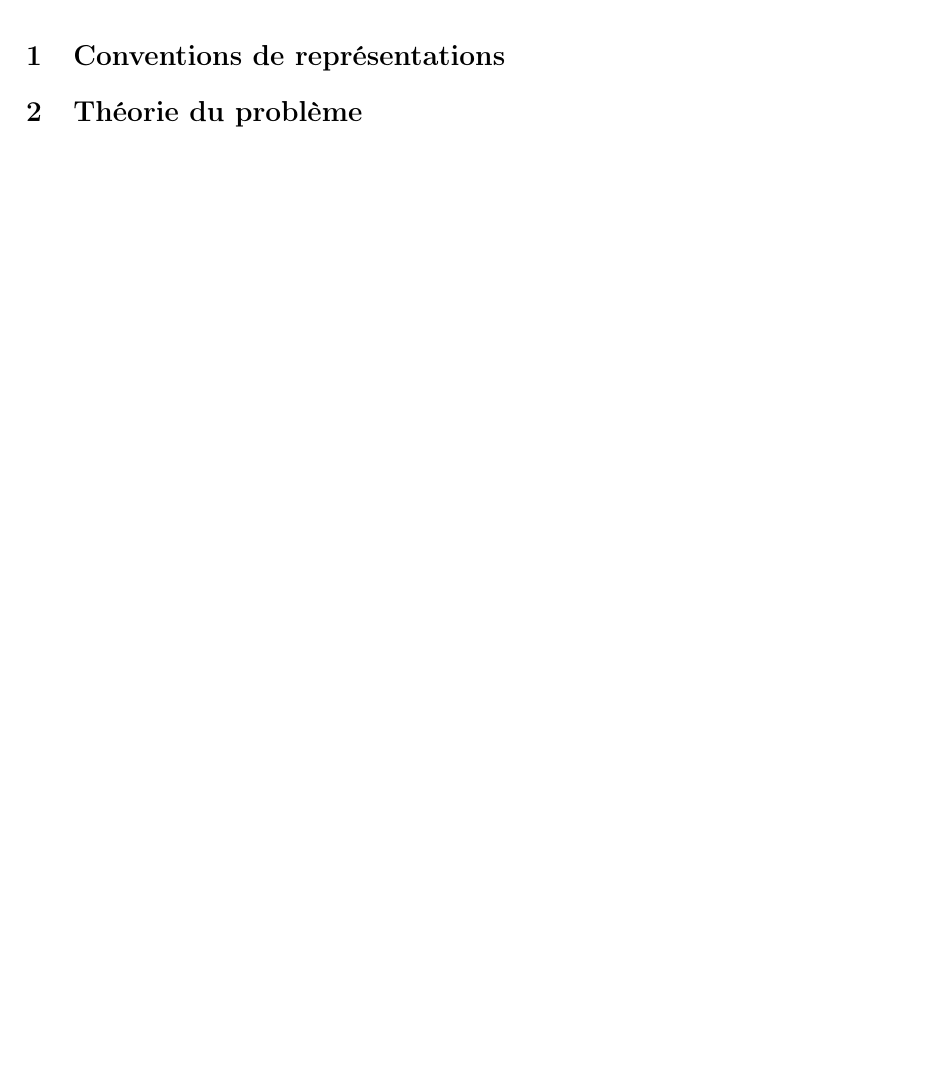
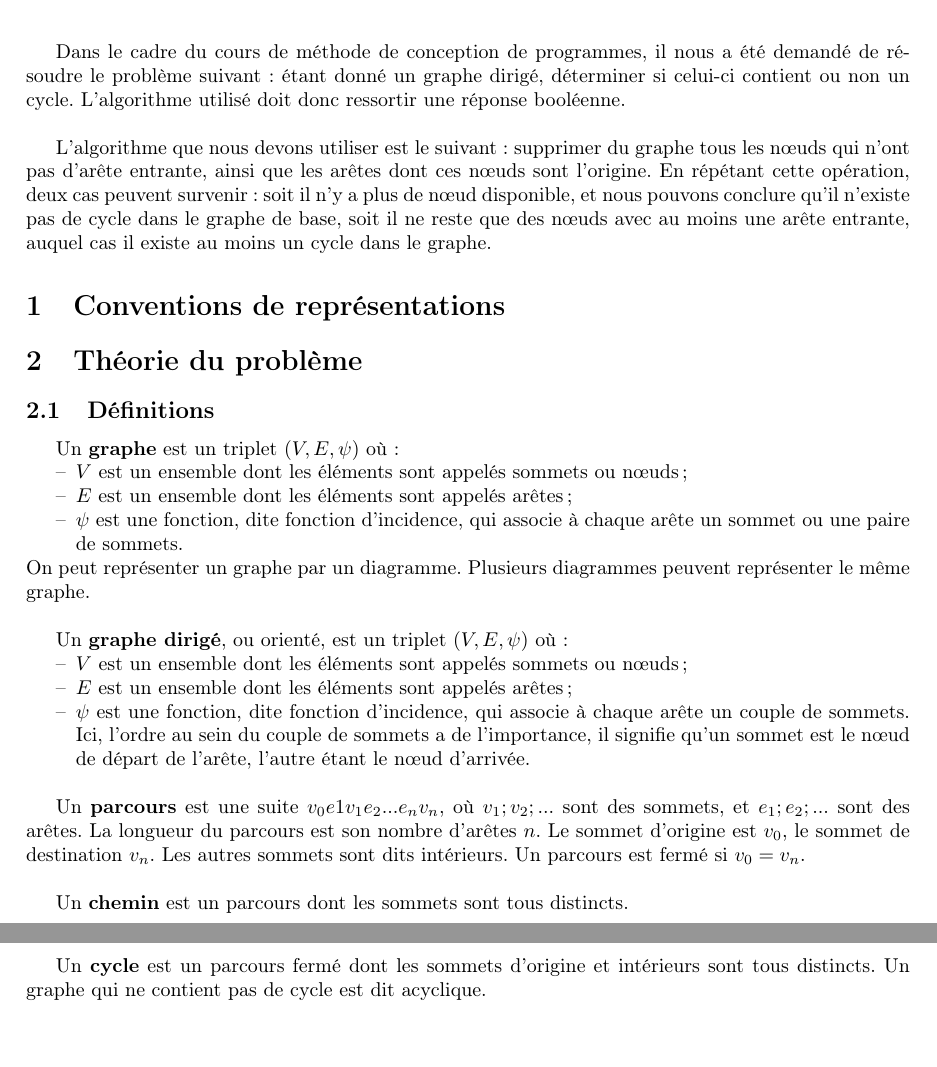
Before and after one commit to vdeeckhaut/LINGI1122, a LaTeX document (théorie_du_problème/rapport/main.tex, which reads théorie_du_problème/rapport/0intro/intro.tex, théorie_du_problème/rapport/2thduprob/thduprob.tex): part of the page before the commit and two parts of pages 1 and 2 of 2 after it, the two joined at a grey line, cut at the place of the change, the shorter picture padded with empty space. The pictures show the PDF file théorie_du_problème/rapport/main.pdf that the author committed with the source.

Commit message:
Intro + définitions

```diff
--- a/théorie_du_problème/rapport/0intro/intro.tex
+++ b/théorie_du_problème/rapport/0intro/intro.tex
@@ -1 +1,4 @@
 %intro
+Dans le cadre du cours de méthode de conception de programmes, il nous a été demandé de résoudre le problème suivant: étant donné un graphe dirigé, déterminer si celui-ci contient ou non un cycle. L'algorithme utilisé doit donc ressortir une réponse booléenne.\\
+
+L'algorithme que nous devons utiliser est le suivant: supprimer du graphe tous les nœuds qui n'ont pas d'arête entrante, ainsi que les arêtes dont ces nœuds sont l'origine. En répétant cette opération, deux cas peuvent survenir: soit il n'y a plus de nœud disponible, et nous pouvons conclure qu'il n'existe pas de cycle dans le graphe de base, soit il ne reste que des nœuds avec au moins une arête entrante, auquel cas il existe au moins un cycle dans le graphe.
--- a/théorie_du_problème/rapport/2thduprob/thduprob.tex
+++ b/théorie_du_problème/rapport/2thduprob/thduprob.tex
@@ -1 +1,23 @@
 \section{Théorie du problème}
+
+\subsection{Définitions}
+Un \textbf{graphe} est un triplet $(V,E,\psi)$ où:
+\begin{itemize}
+\item $V$ est un ensemble dont les éléments sont appelés sommets ou nœuds;
+\item $E$ est un ensemble dont les éléments sont appelés arêtes;
+\item $\psi$ est une fonction, dite fonction d'incidence, qui associe à chaque arête un sommet ou une paire de sommets.
+\end{itemize}
+On peut représenter un graphe par un diagramme. Plusieurs diagrammes peuvent représenter le même graphe.\\
+
+Un \textbf{graphe dirigé}, ou orienté, est un triplet $(V,E,\psi)$ où:
+\begin{itemize}
+\item $V$ est un ensemble dont les éléments sont appelés sommets ou nœuds;
+\item $E$ est un ensemble dont les éléments sont appelés arêtes;
+\item $\psi$ est une fonction, dite fonction d'incidence, qui associe à chaque arête un couple de sommets. Ici, l'ordre au sein du couple de sommets a de l'importance, il signifie qu'un sommet est le nœud de départ de l'arête, l'autre étant le nœud d'arrivée.\\
+\end{itemize}
+
+Un \textbf{parcours} est une suite $v_0e1v_1e_2...e_nv_n$, où $v_1;v_2;...$ sont des sommets, et $e_1;e_2;...$ sont des arêtes. La longueur du parcours est son nombre d'arêtes $n$. Le sommet d'origine est $v_0$, le sommet de destination $v_n$. Les autres sommets sont dits intérieurs. Un parcours est fermé si $v_0 = v_n$.\\
+
+Un \textbf{chemin} est un parcours dont les sommets sont tous distincts.\\
+
+Un \textbf{cycle} est un parcours fermé dont les sommets d'origine et intérieurs sont tous distincts. Un graphe qui ne contient pas de cycle est dit acyclique.
```
Also changed, not shown: théorie_du_problème/rapport/main.pdf, théorie_du_problème/rapport/main.tex (renamed from théorie_du_problème/rapport/main.tex), 3 other files.
